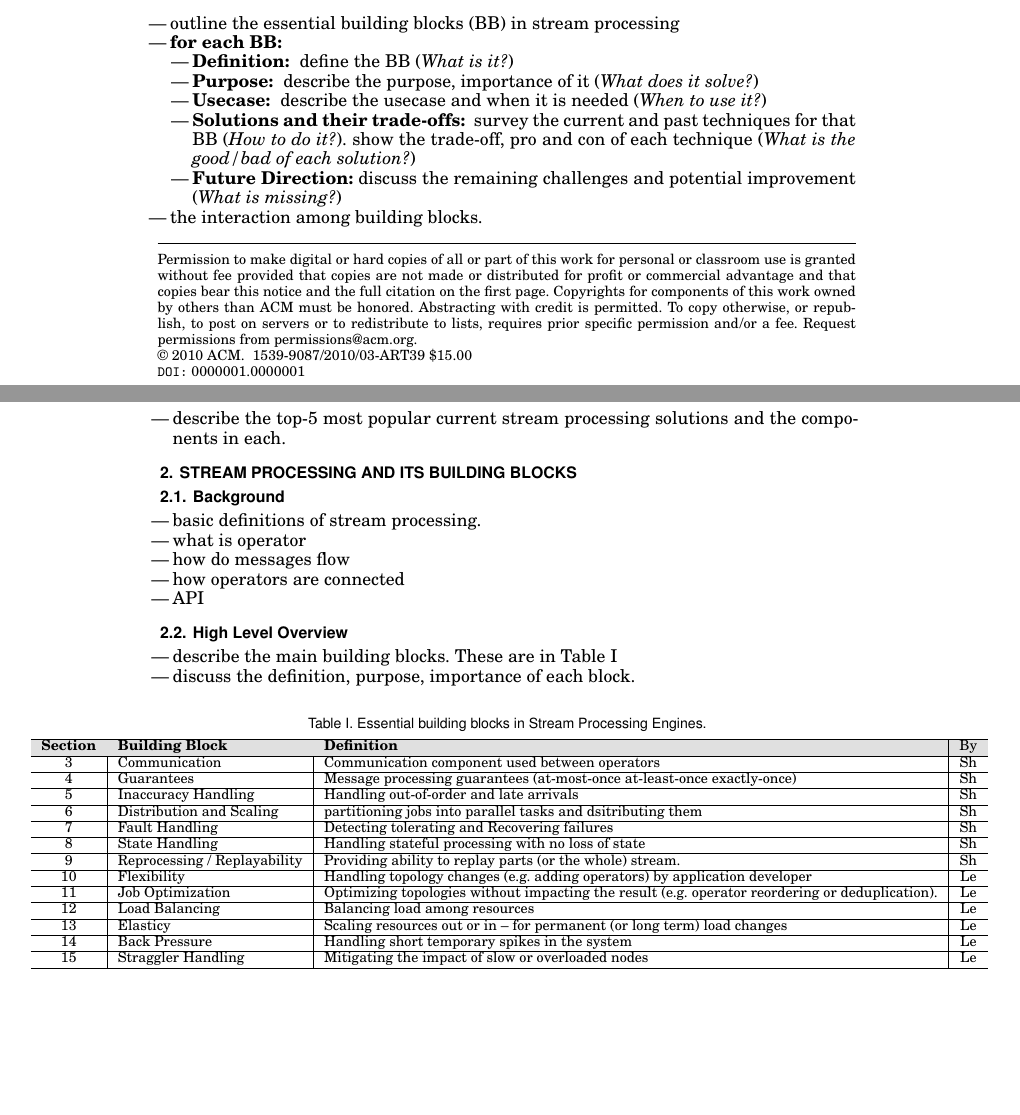
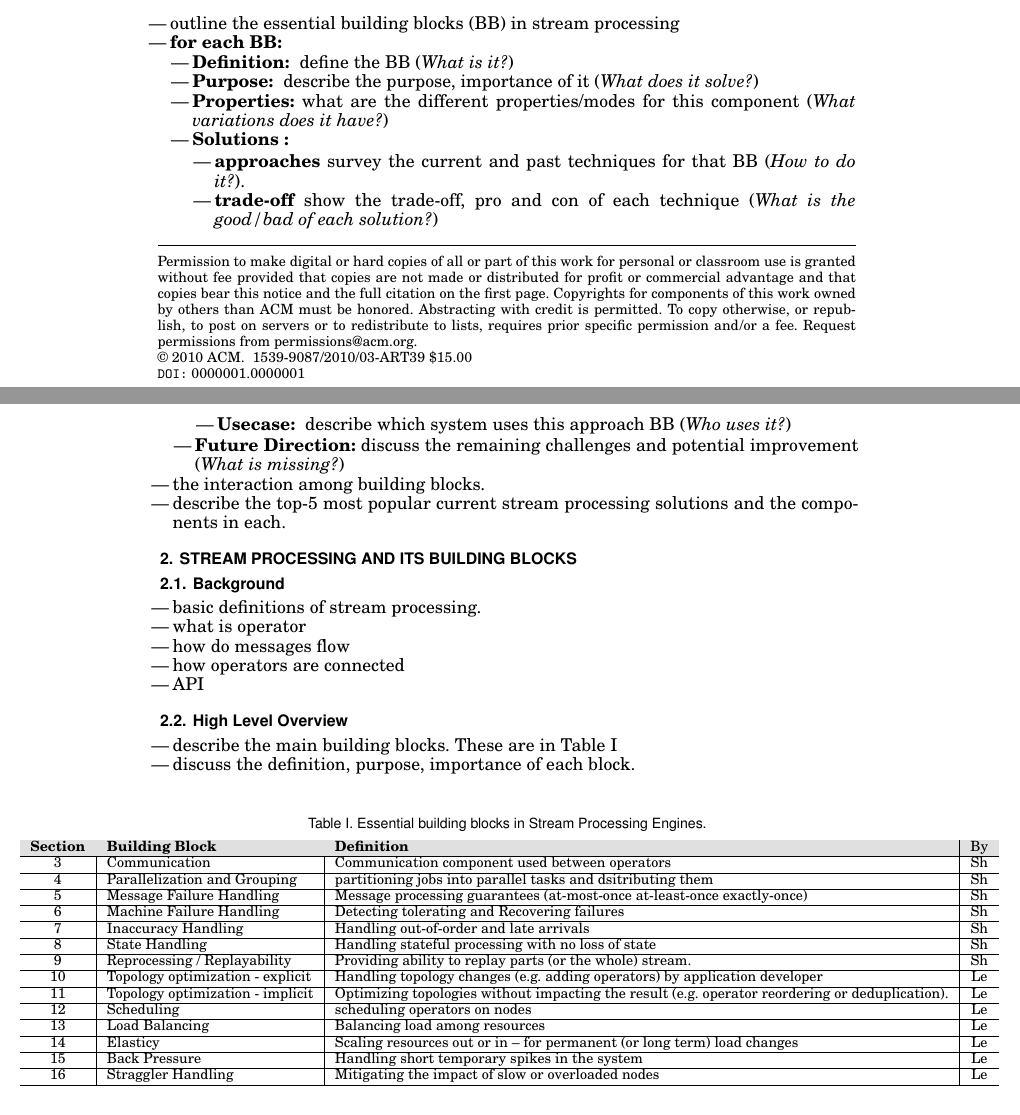
Before and after one commit to s-noghabi/stream_survey, a LaTeX paper (main.tex, which reads tables/building-blocks.csv, tex-files/intro.tex): two parts of pages 1 and 2 of 7, joined at a grey line, cut so that both start at the same text, the shorter picture padded with empty space. Compiled offline with pdfLaTeX.

Commit message:
adding failure

```diff
--- a/tables/building-blocks.csv
+++ b/tables/building-blocks.csv
@@ -1,14 +1,11 @@
 Section,Feature,Definition,handled by
 3,Communication,Communication component used between operators,Sh
-4,Guarantees,Message processing guarantees (at-most-once at-least-once  exactly-once) ,Sh
-5,Inaccuracy Handling,Handling out-of-order and late arrivals,Sh
-6,Distribution and Scaling,partitioning jobs into parallel tasks and dsitributing them,Sh
-7,Fault Handling,Detecting tolerating and Recovering failures,Sh
+4,Parallelization and Grouping,partitioning jobs into parallel tasks and dsitributing them,Sh
+5,Message Failure Handling,Message processing guarantees (at-most-once at-least-once  exactly-once) ,Sh
+6,Machine Failure Handling,Detecting tolerating and Recovering failures,Sh
+7,Inaccuracy Handling,Handling out-of-order and late arrivals,Sh
 8,State Handling,Handling stateful processing with no loss of state,Sh
 9,Reprocessing / Replayability,Providing ability to replay parts  (or the whole) stream.,Sh
-10,Flexibility,Handling topology changes (e.g. adding operators) by application developer,Le
-11,Job Optimization,Optimizing topologies without impacting the result (e.g. operator reordering or deduplication). ,Le
-12,Load Balancing,Balancing load among resources,Le
-13,Elasticy,Scaling resources out or in -- for permanent (or long term) load changes,Le
-14,Back Pressure,Handling short temporary spikes in the system,Le
-15,Straggler Handling,Mitigating the impact of slow or overloaded nodes,Le
+10,Topology optimization - explicit,Handling topology changes (e.g. adding operators) by application developer,Le
+11,Topology optimization - implicit,Optimizing topologies without impacting the result (e.g. operator reordering or deduplication). ,Le
+12,Scheduling,scheduling operators on nodes,Le
@@ -14,0 +15 @@ Section,Feature,Definition,handled by
+16,Straggler Handling,Mitigating the impact of slow or overloaded nodes,Le
--- a/tex-files/intro.tex
+++ b/tex-files/intro.tex
@@ -14,8 +14,13 @@ To address this need, many Stream Processing systems have been developed with th
 	\begin{itemize}
 		\item \textbf{Definition: }  define the BB (\textit{What is it?})
 		\item \textbf{Purpose: } describe the purpose, importance of it (\textit{What does it solve?})
-		\item \textbf{Usecase: } describe the usecase and when it is needed (\textit{When to use it?})
-		\item \textbf{Solutions and their trade-offs: } survey the current  and past techniques for that BB (\textit{How to do it?}). show the trade-off, pro and con of  each technique (\textit{What is the good/bad of each solution?})
+		\item \textbf{Properties:} what are the different properties/modes for this component (\textit{What variations does it have?})
+		\item \textbf{Solutions :}
+		\begin{itemize}
+		\item \textbf{approaches} survey the current  and past techniques for that BB (\textit{How to do it?}).
+		\item \textbf{trade-off} show the trade-off, pro and con of  each technique (\textit{What is the good/bad of each solution?})
+		\item \textbf{Usecase: } describe which system uses this approach BB (\textit{Who uses it?})
+		\end{itemize}
 		\item \textbf{Future Direction:} discuss the remaining challenges and potential improvement (\textit{What is missing?})
 	\end{itemize}
 	\item the interaction among building blocks.
```
Also changed, not shown: tables/building-blocks.csv (3 more changed lines).
